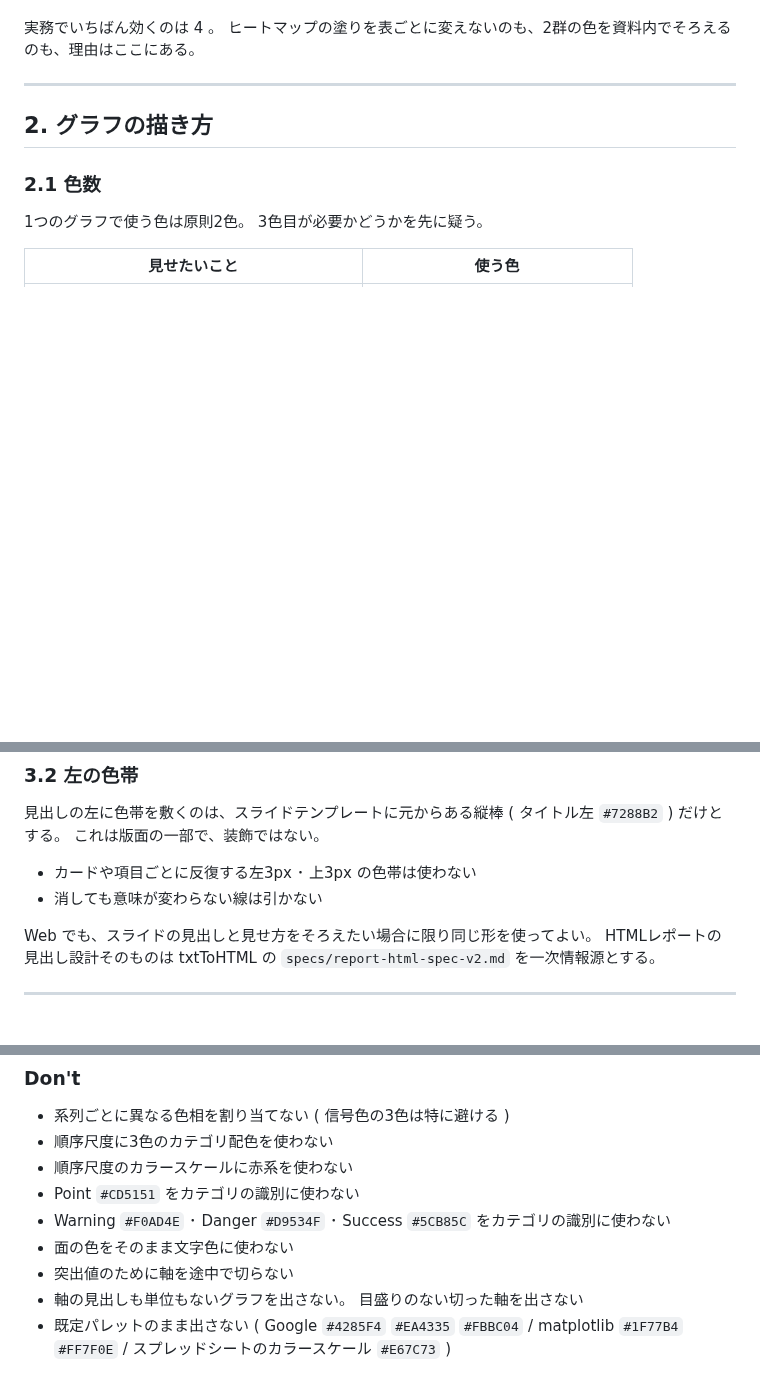
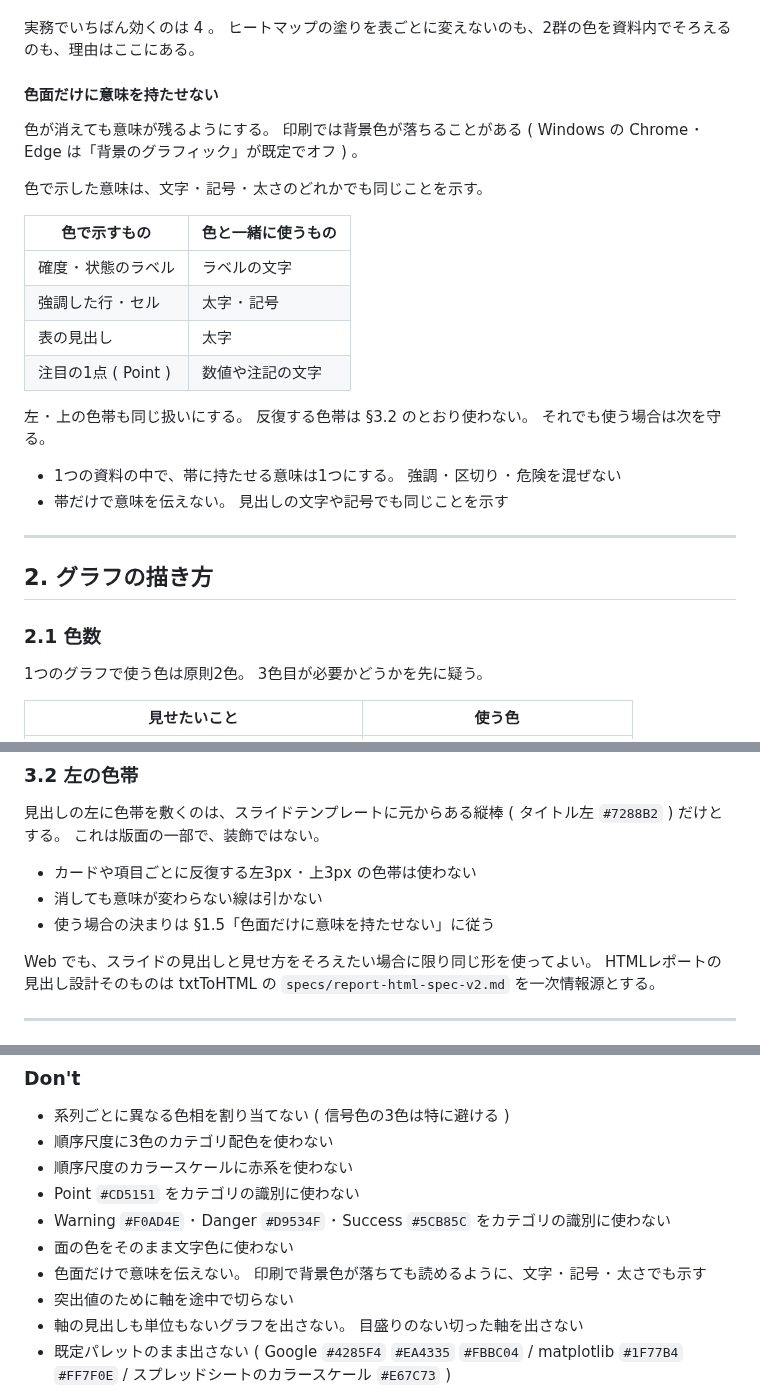
Before and after one commit to komorebi-tools/design-system, a Markdown page: FIGURE.md, 3 parts joined by grey strips. Rendered like a GitHub page; blank space fills up the shorter version.

Commit message:
docs: FIGURE.md に「色面だけに意味を持たせない」と色帯を使うときの決まりを足す

```diff
--- a/FIGURE.md
+++ b/FIGURE.md
@@ -351,6 +351,29 @@ Danger はエラー ･ 削除 ･ 危険な操作、Point は注目の誘導。
 
 実務でいちばん効くのは 4 。
 ヒートマップの塗りを表ごとに変えないのも、2群の色を資料内でそろえるのも、理由はここにある。
+
+#### 色面だけに意味を持たせない
+
+色が消えても意味が残るようにする。
+印刷では背景色が落ちることがある ( Windows の Chrome ･ Edge は「背景のグラフィック」が既定でオフ ) 。
+
+色で示した意味は、文字 ･ 記号 ･ 太さのどれかでも同じことを示す。
+
+| 色で示すもの | 色と一緒に使うもの |
+|---|---|
+| 確度 ･ 状態のラベル | ラベルの文字 |
+| 強調した行 ･ セル | 太字 ･ 記号 |
+| 表の見出し | 太字 |
+| 注目の1点 ( Point ) | 数値や注記の文字 |
+
+左 ･ 上の色帯も同じ扱いにする。
+反復する色帯は §3.2 のとおり使わない。
+それでも使う場合は次を守る。
+
+- 1つの資料の中で、帯に持たせる意味は1つにする。
+  強調 ･ 区切り ･ 危険を混ぜない
+- 帯だけで意味を伝えない。
+  見出しの文字や記号でも同じことを示す
 
 ---
 
@@ -839,6 +862,7 @@ Primary `#6E87B6` は 3.62 で本文サイズに届かない ( §1.1 )。 <!-- d
 
 - カードや項目ごとに反復する左3px ･ 上3px の色帯は使わない
 - 消しても意味が変わらない線は引かない
+- 使う場合の決まりは §1.5「色面だけに意味を持たせない」に従う
 
 Web でも、スライドの見出しと見せ方をそろえたい場合に限り同じ形を使ってよい。
 HTMLレポートの見出し設計そのものは txtToHTML の `specs/report-html-spec-v2.md` を一次情報源とする。
@@ -868,6 +892,8 @@ HTMLレポートの見出し設計そのものは txtToHTML の `specs/report-ht
 - Point `#CD5151` をカテゴリの識別に使わない
 - Warning `#F0AD4E` ･ Danger `#D9534F` ･ Success `#5CB85C` をカテゴリの識別に使わない
 - 面の色をそのまま文字色に使わない
+- 色面だけで意味を伝えない。
+  印刷で背景色が落ちても読めるように、文字 ･ 記号 ･ 太さでも示す
 - 突出値のために軸を途中で切らない
 - 軸の見出しも単位もないグラフを出さない。
   目盛りのない切った軸を出さない
```
